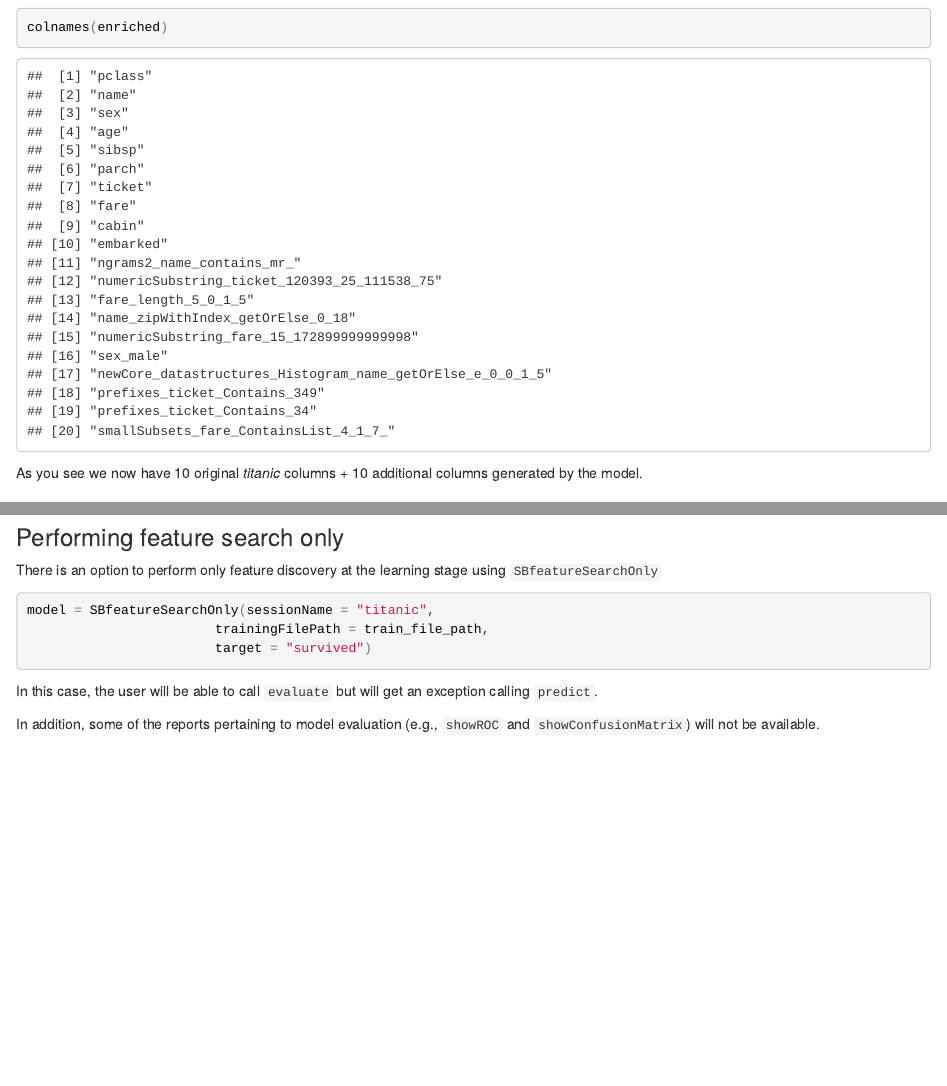
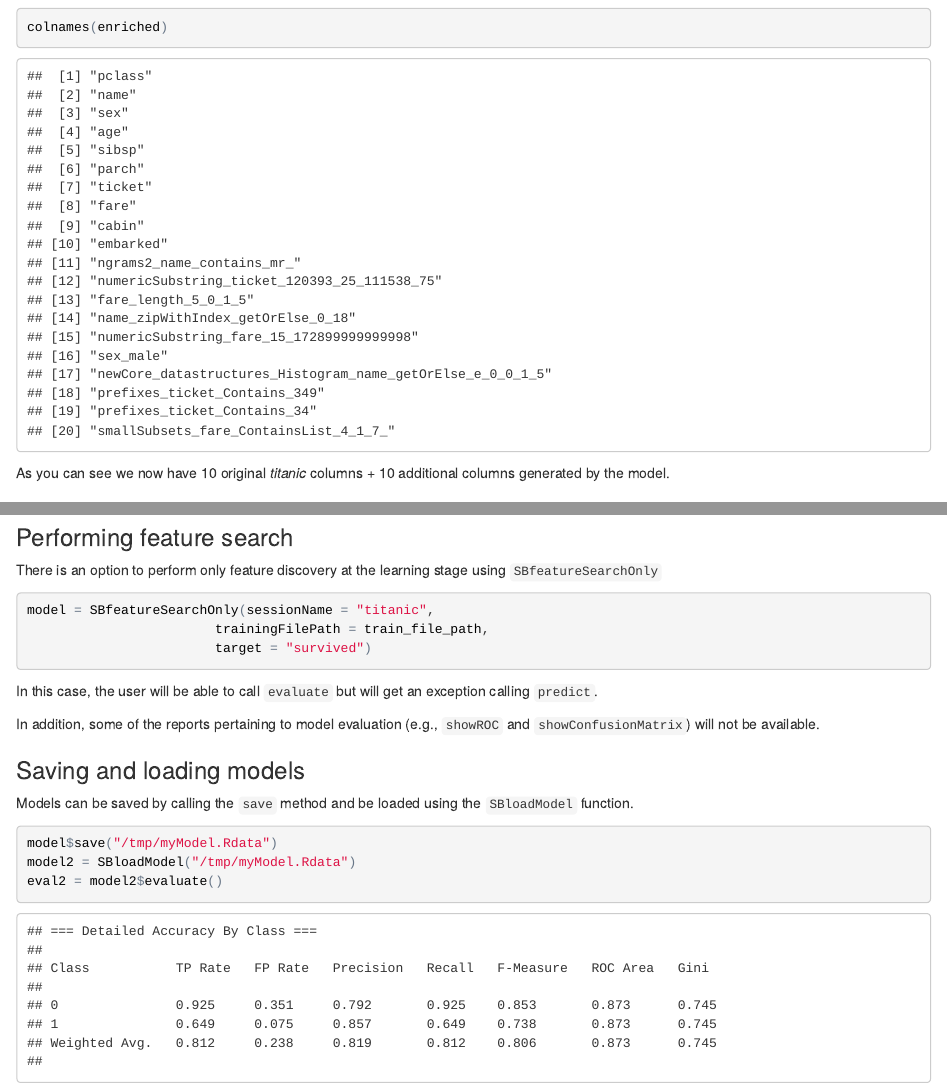
Before and after one commit to ElianoMarques/SparkBeyond, an R Markdown document (tutorial.rmd): the page in a window 1100 px wide, from 980 px down, and a second part further down, joined at a grey line. The pictures show the output file tutorial.html that the author committed with the source, opened offline.

Commit message:
Adding save & lioad model

````diff
--- a/tutorial.rmd
+++ b/tutorial.rmd
@@ -77,7 +77,7 @@ Each feature is added to the dataset as a new column
 colnames(enriched)
 ```
 
-As you see we now have 10 original *titanic* columns + 10 additional columns generated by the model.
+As you can see we now have 10 original *titanic* columns + 10 additional columns generated by the model.
 
 <!--
   Comment:
@@ -161,7 +161,7 @@ model$showROC()
 ```
 <iframe width="1000" height="800" src="https://3ceaeb28a951bf57d68ca32211bb4c98dd31f5fc.googledrive.com/host/0Byt-OjYvY171fnJIS25JTmZxQ2RqMzc5dlFQZTNiaVZ1bXpqWGxiRDVsSWlzTEpUbU5lMjg/SB_Rplugin/img/roc_best.html"  frameborder="0" seamless></iframe>
 
-### Performing feature search only
+### Performing feature search
 There is an option to perform only feature discovery at the learning stage using `SBfeatureSearchOnly`
 
 ```{r, eval = FALSE}
@@ -172,3 +172,12 @@ model = SBfeatureSearchOnly(sessionName = "titanic",
 In this case, the user will be able to call `evaluate` but will get an exception calling `predict`.
 
 In addition, some of the reports pertaining to model evaluation (e.g., `showROC` and `showConfusionMatrix`) will not be available.
+
+### Saving and loading models
+
+Models can be saved by calling the `save` method and be loaded using the `SBloadModel` function.
+```{r,  eval=TRUE}
+model$save("/tmp/myModel.Rdata")
+model2 = SBloadModel("/tmp/myModel.Rdata")
+eval2 = model2$evaluate()
+```
````
Also changed, not shown: tutorial.html.
